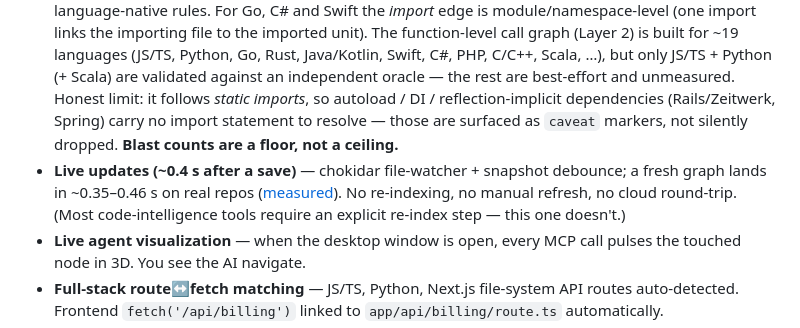
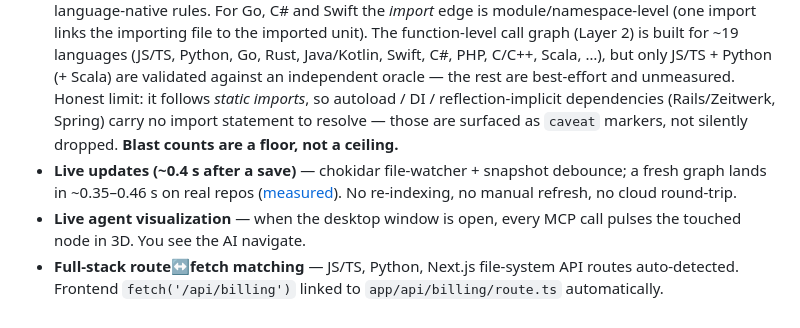
Before and after one commit to wing1008/codesynapt, a Markdown page: README.md, the part around the change. Rendered like a GitHub page.

```diff
--- a/README.md
+++ b/README.md
@@ -41,7 +41,7 @@ All three share the same scanner: imports across JS/TS, Python, Go, Rust, Java/K
 - **AI-aware response envelope** — every response includes `meta: { scannedAt, tokenEstimate, totalAvailable, truncated }`. The agent budgets tokens before drilling deeper.
 - **Blast radius before edit** — `cs_blast({action:'safety', id})` returns 🟢/🟡/🔴 verdict + reasons in one call; `action:'bundle'` packs the closest neighbours into a token budget so the agent reads the right context first.
 - **Precision-first dependency graph** — import resolution favors precision over recall: an ambiguous edge is declined and surfaced as a *candidate* rather than guessed. JS/TS resolve via the Babel AST (with optional TypeScript-Compiler checks); Python, Ruby, PHP, Swift, Kotlin, Go, Rust, C#, C/C++ via language-native rules. For Go, C# and Swift the *import* edge is module/namespace-level (one import links the importing file to the imported unit). The function-level call graph (Layer 2) is built for ~19 languages (JS/TS, Python, Go, Rust, Java/Kotlin, Swift, C#, PHP, C/C++, Scala, …), but only JS/TS + Python (+ Scala) are validated against an independent oracle — the rest are best-effort and unmeasured. Honest limit: it follows *static imports*, so autoload / DI / reflection-implicit dependencies (Rails/Zeitwerk, Spring) carry no import statement to resolve — those are surfaced as `caveat` markers, not silently dropped. **Blast counts are a floor, not a ceiling.**
-- **Live updates (~0.4 s after a save)** — chokidar file-watcher + snapshot debounce; a fresh graph lands in ~0.35–0.46 s on real repos ([measured](./docs/benchmarks.md)). No re-indexing, no manual refresh, no cloud round-trip. (Most code-intelligence tools require an explicit re-index step — this one doesn't.)
+- **Live updates (~0.4 s after a save)** — chokidar file-watcher + snapshot debounce; a fresh graph lands in ~0.35–0.46 s on real repos ([measured](./docs/benchmarks.md)). No re-indexing, no manual refresh, no cloud round-trip.
 - **Live agent visualization** — when the desktop window is open, every MCP call pulses the touched node in 3D. You see the AI navigate.
 - **Full-stack route↔fetch matching** — JS/TS, Python, Next.js file-system API routes auto-detected. Frontend `fetch('/api/billing')` linked to `app/api/billing/route.ts` automatically.
 - **Headless + CI** — `cs scan`, `cs serve`, `cs ci-diff main..HEAD`, `cs ci-gate --max-blast 50`. No Electron required for CI / SSH / Docker.
```
Also changed, not shown: docs/benchmarks.md (+15 -0 lines).
